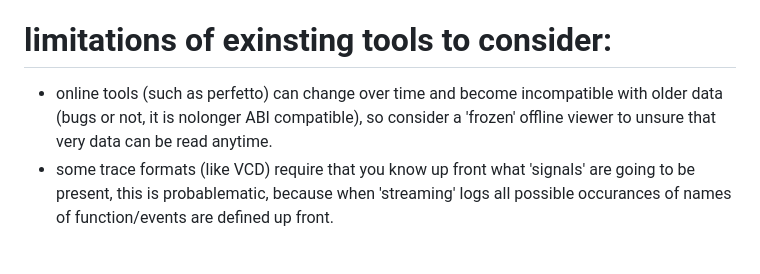
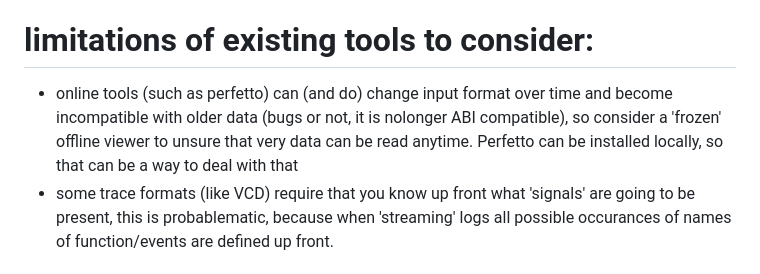
Before and after one commit to CobaltFusion/DebugVision, a Markdown page: gathering_ideas.md, the part around the change. Drawn GitHub-style.

```diff
--- a/gathering_ideas.md
+++ b/gathering_ideas.md
@@ -28,9 +28,9 @@
   - Gui 'hello world' is 4MB (and can be created in 2 minutes, including installation, which requires only unzipping)
   - Gui tutorial https://www.ultimatepp.org/srcdoc$CtrlLib$Tutorial$en-us.html
 
-# limitations of exinsting tools to consider:
+# limitations of existing tools to consider:
 
-- online tools (such as perfetto) can change over time and become incompatible with older data (bugs or not, it is nolonger ABI compatible), so consider a 'frozen' offline viewer to unsure that very data can be read anytime.
+- online tools (such as perfetto) can (and do) change input format over time and become incompatible with older data (bugs or not, it is nolonger ABI compatible), so consider a 'frozen' offline viewer to unsure that very data can be read anytime. Perfetto can be installed locally, so that can be a way to deal with that
 - some trace formats (like VCD) require that you know up front what 'signals' are going to be present, this is probablematic, because when 'streaming' logs all possible occurances of names of function/events are defined up front.
 
 
```
